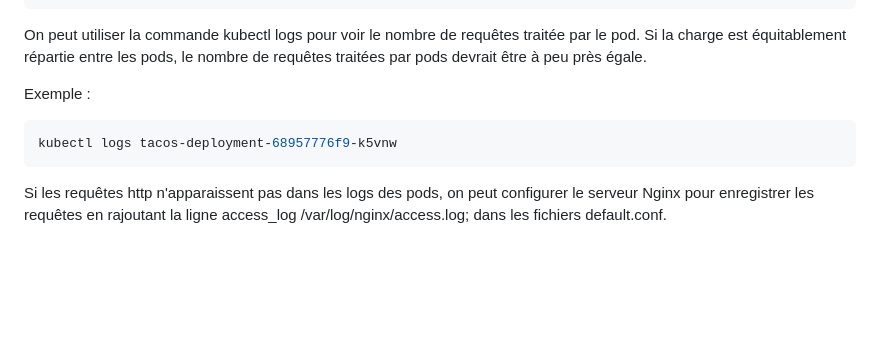
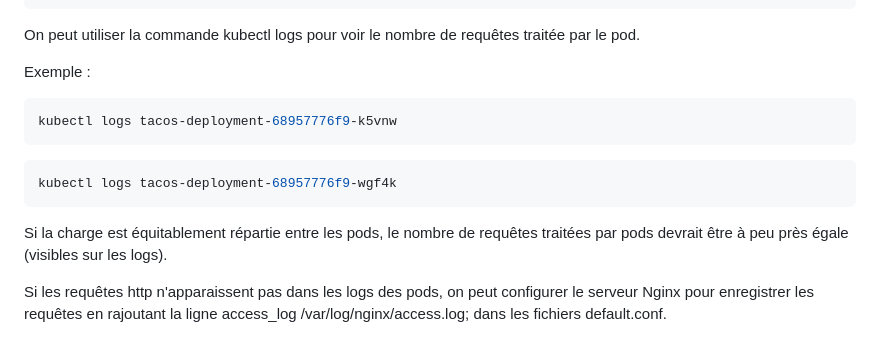
Before and after one commit to DaoGod/TP-ingress, a Markdown page: README.md, the part around the change. Drawn GitHub-style; blank space fills up the shorter version.

Commit message:
question 6 modif

````diff
--- a/README.md
+++ b/README.md
@@ -323,12 +323,18 @@ tacos-deployment-68957776f9-mkwm6     1/1     Running   0          2m16s
 tacos-deployment-68957776f9-wgf4k     1/1     Running   0          2m16s
 ```
 
-On peut utiliser la commande kubectl logs <nom du pod> pour voir le nombre de requêtes traitée par le pod. Si la charge est équitablement répartie entre les pods, le nombre de requêtes traitées par pods devrait être à peu près égale.
+On peut utiliser la commande kubectl logs <nom du pod> pour voir le nombre de requêtes traitée par le pod.
 
 Exemple :
 ```bash
 kubectl logs tacos-deployment-68957776f9-k5vnw
 ```
 
+```bash
+kubectl logs tacos-deployment-68957776f9-wgf4k
+```
+
+Si la charge est équitablement répartie entre les pods, le nombre de requêtes traitées par pods devrait être à peu près égale (visibles sur les logs).
+
 Si les requêtes http n'apparaissent pas dans les logs des pods, on peut configurer le serveur Nginx pour enregistrer les requêtes en rajoutant la ligne
 access_log /var/log/nginx/access.log; dans les fichiers default.conf.
````
